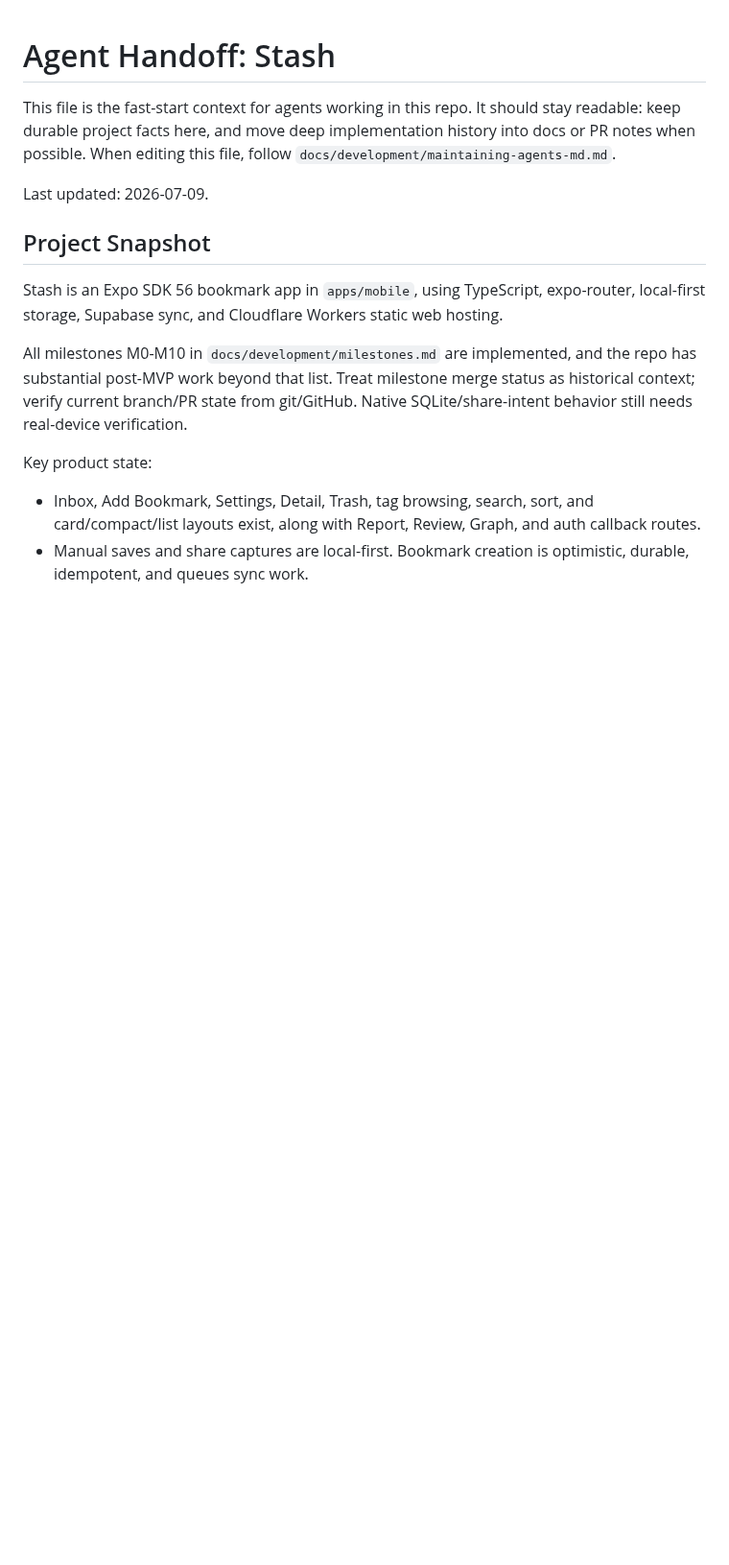
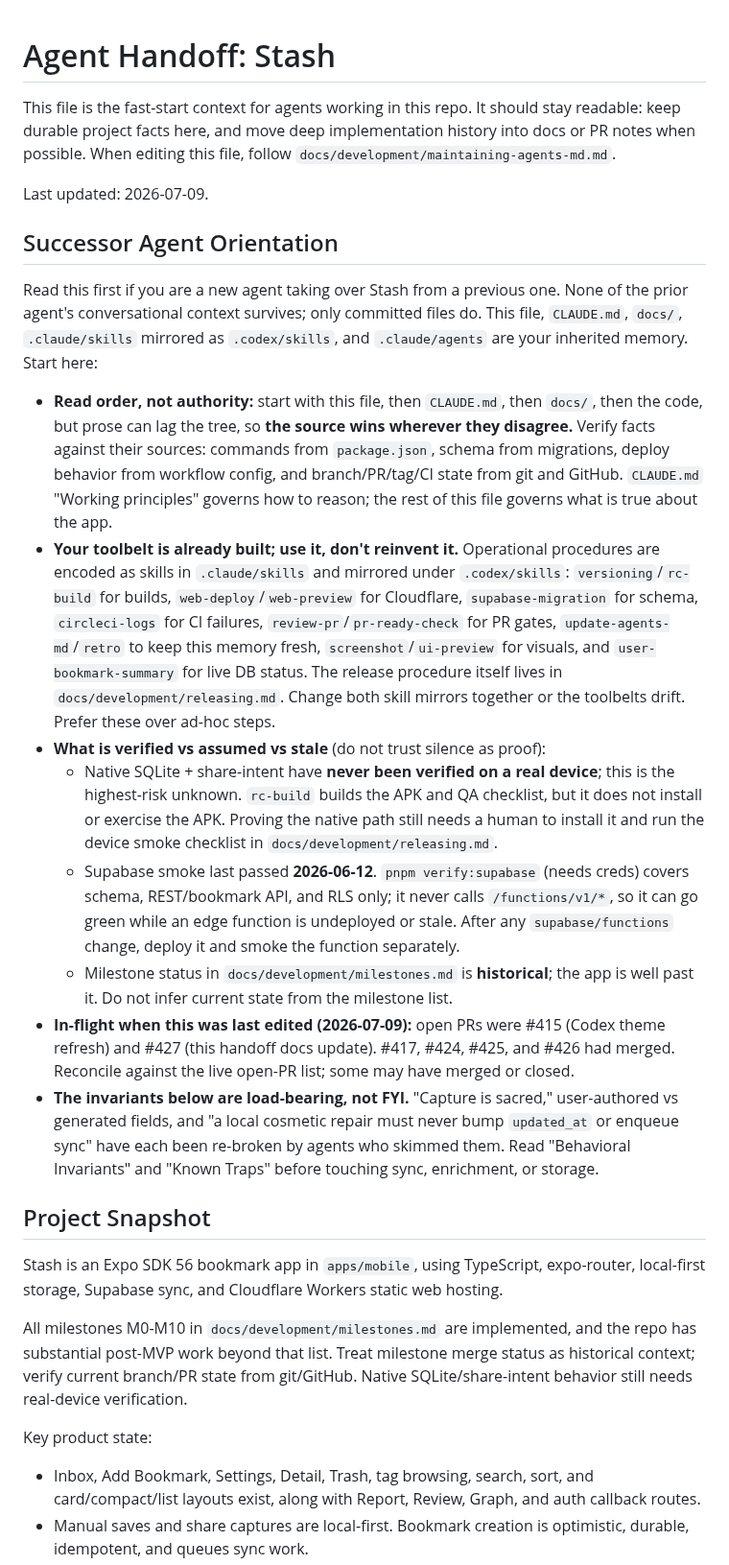
Before and after one commit to stlim0727/stash, a Markdown page: AGENTS.md, the part around the change. Shown at 96% size. GitHub-like rendering; blank space fills up the shorter version.

Commit message:
docs: add successor-agent orientation for handoff
Flush handoff-critical context into repo-resident memory before a new
agent takes over Stash, since none of the outgoing agent's conversational
context survives.

- AGENTS.md: new "Successor Agent Orientation" section at the top — trust
  order, the persona/skill toolbelt, verified-vs-stale status (native path
  unproven, Supabase smoke stale, milestones historical), in-flight PRs,
  and a pointer to the load-bearing invariants. Bump date to 2026-07-09.
- CLAUDE.md: extend the "present multiple interpretations" working
  principle with the wrap-up/handoff case — confirm the direction of the
  handoff (human leaving vs agent being swapped) before planning, because
  it changes the entire deliverable.

Co-Authored-By: Claude Opus 4.8 <noreply@anthropic.com>
Claude-Session: https://claude.ai/code/session_01VB6ruYA8CZh2BXvavDAeE7

```diff
--- a/AGENTS.md
+++ b/AGENTS.md
@@ -6,6 +6,52 @@ history into docs or PR notes when possible. When editing this file, follow
 `docs/development/maintaining-agents-md.md`.
 
 Last updated: 2026-07-09.
+
+## Successor Agent Orientation
+
+Read this first if you are a new agent taking over Stash from a previous one.
+None of the prior agent's conversational context survives; only committed files
+do. This file, `CLAUDE.md`, `docs/`, `.claude/skills` mirrored as
+`.codex/skills`, and `.claude/agents` are your inherited memory. Start here:
+
+- **Read order, not authority:** start with this file, then `CLAUDE.md`, then
+  `docs/`, then the code, but prose can lag the tree, so **the source wins
+  wherever they disagree.** Verify facts against their sources: commands from
+  `package.json`, schema from migrations, deploy behavior from workflow config,
+  and branch/PR/tag/CI state from git and GitHub. `CLAUDE.md` "Working
+  principles" governs how to reason; the rest of this file governs what is true
+  about the app.
+- **Your toolbelt is already built; use it, don't reinvent it.** Operational
+  procedures are encoded as skills in `.claude/skills` and mirrored under
+  `.codex/skills`: `versioning`/`rc-build` for builds,
+  `web-deploy`/`web-preview` for Cloudflare, `supabase-migration` for schema,
+  `circleci-logs` for CI failures, `review-pr`/`pr-ready-check` for PR gates,
+  `update-agents-md`/`retro` to keep this memory fresh, `screenshot`/`ui-preview`
+  for visuals, and `user-bookmark-summary` for live DB status. The release
+  procedure itself lives in `docs/development/releasing.md`. Change both skill
+  mirrors together or the toolbelts drift. Prefer these over ad-hoc steps.
+- **What is verified vs assumed vs stale** (do not trust silence as proof):
+  - Native SQLite + share-intent have **never been verified on a real device**;
+    this is the highest-risk unknown. `rc-build` builds the APK and QA checklist,
+    but it does not install or exercise the APK. Proving the native path still
+    needs a human to install it and run the device smoke checklist in
+    `docs/development/releasing.md`.
+  - Supabase smoke last passed **2026-06-12**. `pnpm verify:supabase` (needs
+    creds) covers schema, REST/bookmark API, and RLS only; it never calls
+    `/functions/v1/*`, so it can go green while an edge function is undeployed
+    or stale. After any `supabase/functions` change, deploy it and smoke the
+    function separately.
+  - Milestone status in `docs/development/milestones.md` is **historical**; the
+    app is well past it. Do not infer current state from the milestone list.
+- **In-flight when this was last edited (2026-07-09):** open PRs were #415
+  (Codex theme refresh) and #427 (this handoff docs update). #417, #424, #425,
+  and #426 had merged. Reconcile against the live open-PR list; some may have
+  merged or closed.
+- **The invariants below are load-bearing, not FYI.** "Capture is sacred,"
+  user-authored vs generated fields, and "a local cosmetic repair must never bump
+  `updated_at` or enqueue sync" have each been re-broken by agents who skimmed
+  them. Read "Behavioral Invariants" and "Known Traps" before touching sync,
+  enrichment, or storage.
 
 ## Project Snapshot
 
```
Also changed, not shown: CLAUDE.md (+1 -1 lines).
